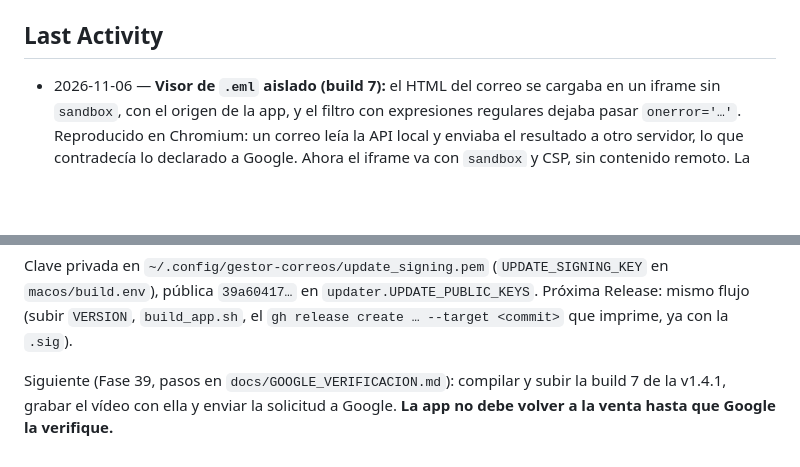
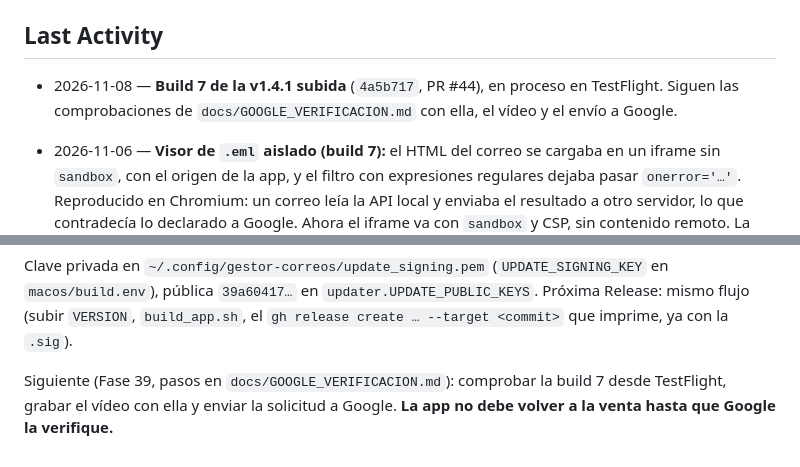
Before and after one commit to edfrutos/gestor-correos-gmail, a Markdown page: .planning/STATE.md, 2 parts joined by grey strips. Rendered like a GitHub page; blank space fills up the shorter version.

Commit message:
docs(mas): build 7 de la v1.4.1 en TestFlight
Co-Authored-By: Claude Opus 5.5 <noreply@anthropic.com>

```diff
--- a/.planning/STATE.md
+++ b/.planning/STATE.md
@@ -122,6 +122,9 @@ Ninguno abierto. La Fase 31 (2026-09-08) saneó los 3 tests que fallaban por
 
 ## Last Activity
 
+- 2026-11-08 — **Build 7 de la v1.4.1 subida** (`4a5b717`, PR #44), en proceso en
+  TestFlight. Siguen las comprobaciones de `docs/GOOGLE_VERIFICACION.md` con ella,
+  el vídeo y el envío a Google.
 - 2026-11-06 — **Visor de `.eml` aislado (build 7):** el HTML del correo se cargaba
   en un iframe sin `sandbox`, con el origen de la app, y el filtro con expresiones
   regulares dejaba pasar `onerror='…'`. Reproducido en Chromium: un correo leía la
@@ -403,6 +406,6 @@ Clave privada en
 Próxima Release: mismo flujo (subir `VERSION`, `build_app.sh`, el
 `gh release create … --target <commit>` que imprime, ya con la `.sig`).
 
-Siguiente (Fase 39, pasos en `docs/GOOGLE_VERIFICACION.md`): compilar y subir la
-build 7 de la v1.4.1, grabar el vídeo con ella y enviar la solicitud a Google. **La app no debe volver a la venta
+Siguiente (Fase 39, pasos en `docs/GOOGLE_VERIFICACION.md`): comprobar la build 7
+desde TestFlight, grabar el vídeo con ella y enviar la solicitud a Google. **La app no debe volver a la venta
 hasta que Google la verifique.**
```
Also changed, not shown: docs/GOOGLE_VERIFICACION.md (+3 -3 lines).
